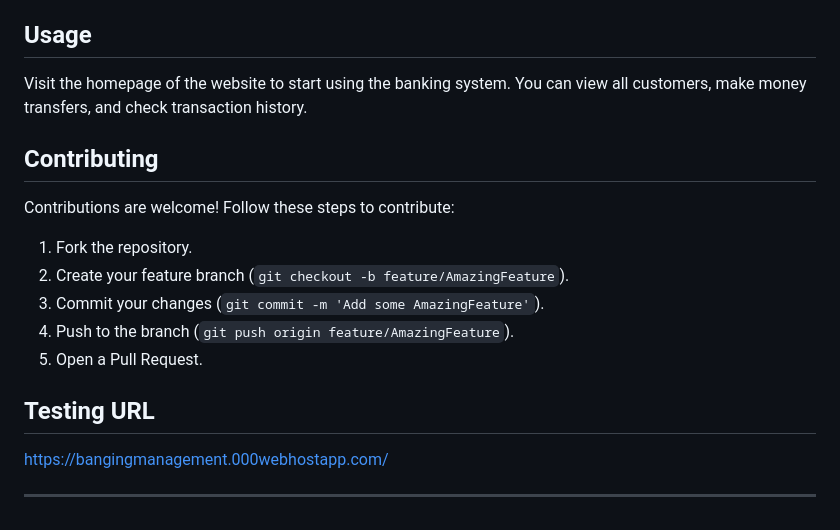
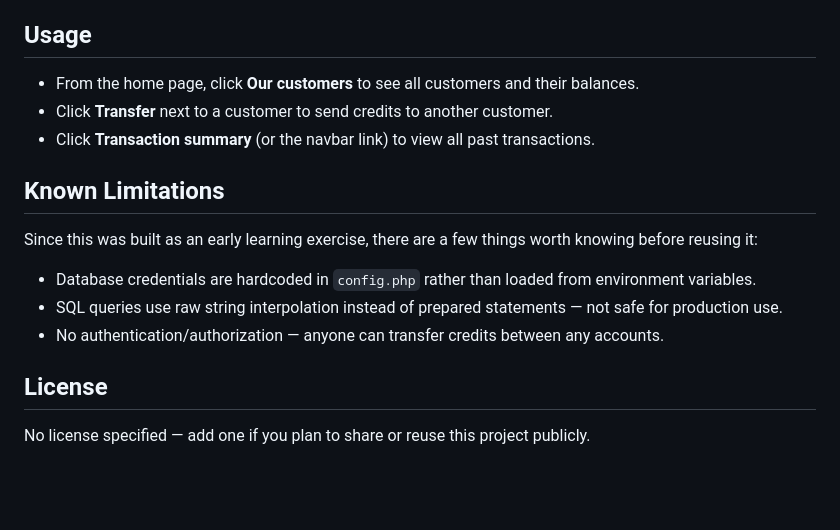
Before and after one commit to balankdharan/banking-system, a Markdown page: README.md, the part around the change printed below. Drawn GitHub-style; blank space fills up the shorter version.

```diff
--- a/README.md
+++ b/README.md
@@ -38,22 +69,18 @@ This project is a simple banking system developed for The Sparks Foundation. It
 
 ## Usage
 
-Visit the homepage of the website to start using the banking system. You can view all customers, make money transfers, and check transaction history.
+- From the home page, click **Our customers** to see all customers and their balances.
+- Click **Transfer** next to a customer to send credits to another customer.
+- Click **Transaction summary** (or the navbar link) to view all past transactions.
 
+## Known Limitations
 
-## Contributing
+Since this was built as an early learning exercise, there are a few things worth knowing before reusing it:
 
-Contributions are welcome! Follow these steps to contribute:
+- Database credentials are hardcoded in `config.php` rather than loaded from environment variables.
+- SQL queries use raw string interpolation instead of prepared statements — not safe for production use.
+- No authentication/authorization — anyone can transfer credits between any accounts.
 
-1. Fork the repository.
-2. Create your feature branch (`git checkout -b feature/AmazingFeature`).
-3. Commit your changes (`git commit -m 'Add some AmazingFeature'`).
-4. Push to the branch (`git push origin feature/AmazingFeature`).
-5. Open a Pull Request.
+## License
 
-
-## Testing URL
-
-https://bangingmanagement.000webhostapp.com/
-
----
+No license specified — add one if you plan to share or reuse this project publicly.
```
Also changed, not shown: other parts of README.md (+56 -25 lines), image1.png (added), image2.png (added), image3.png (added), 12 other files.
